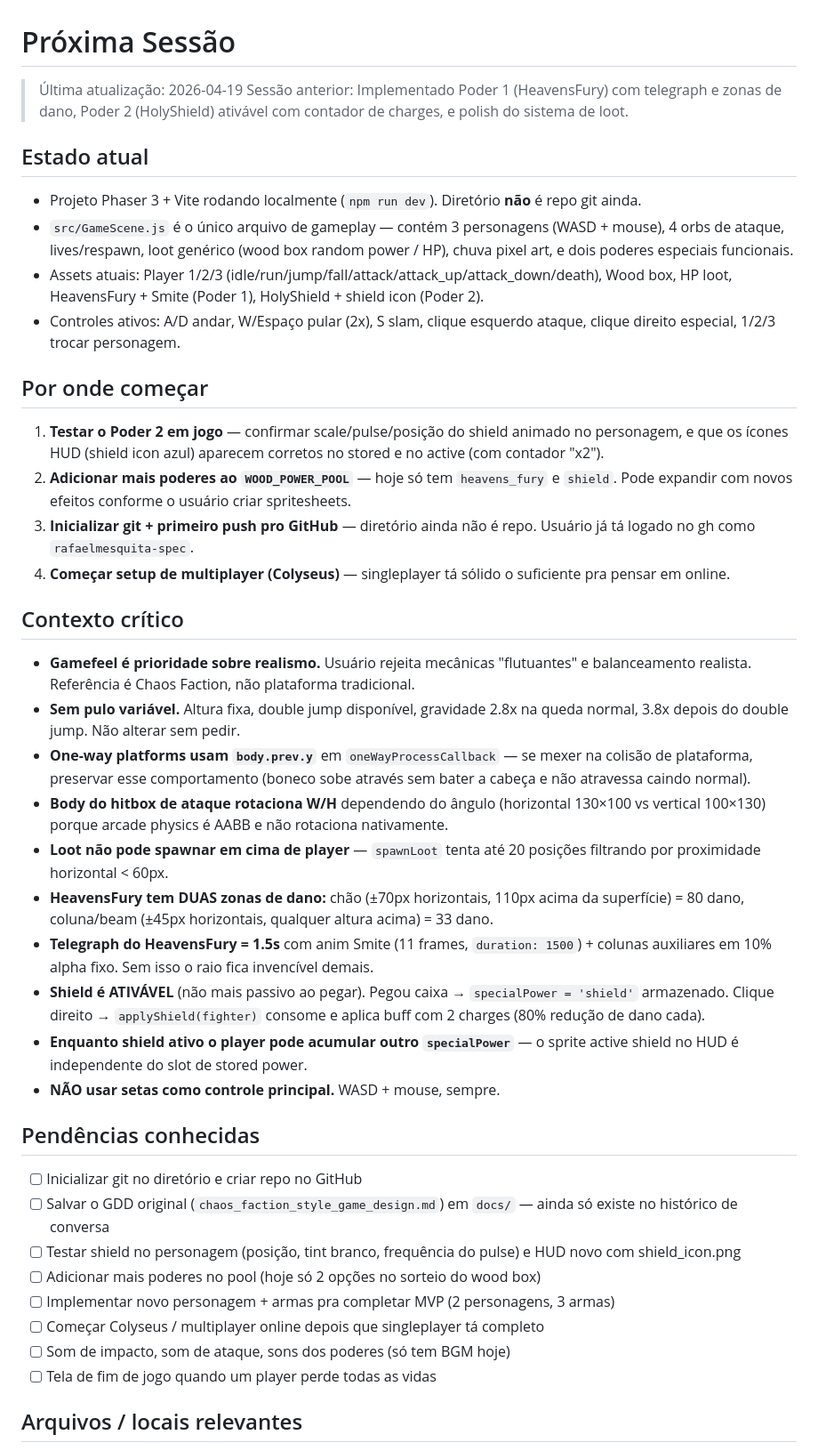
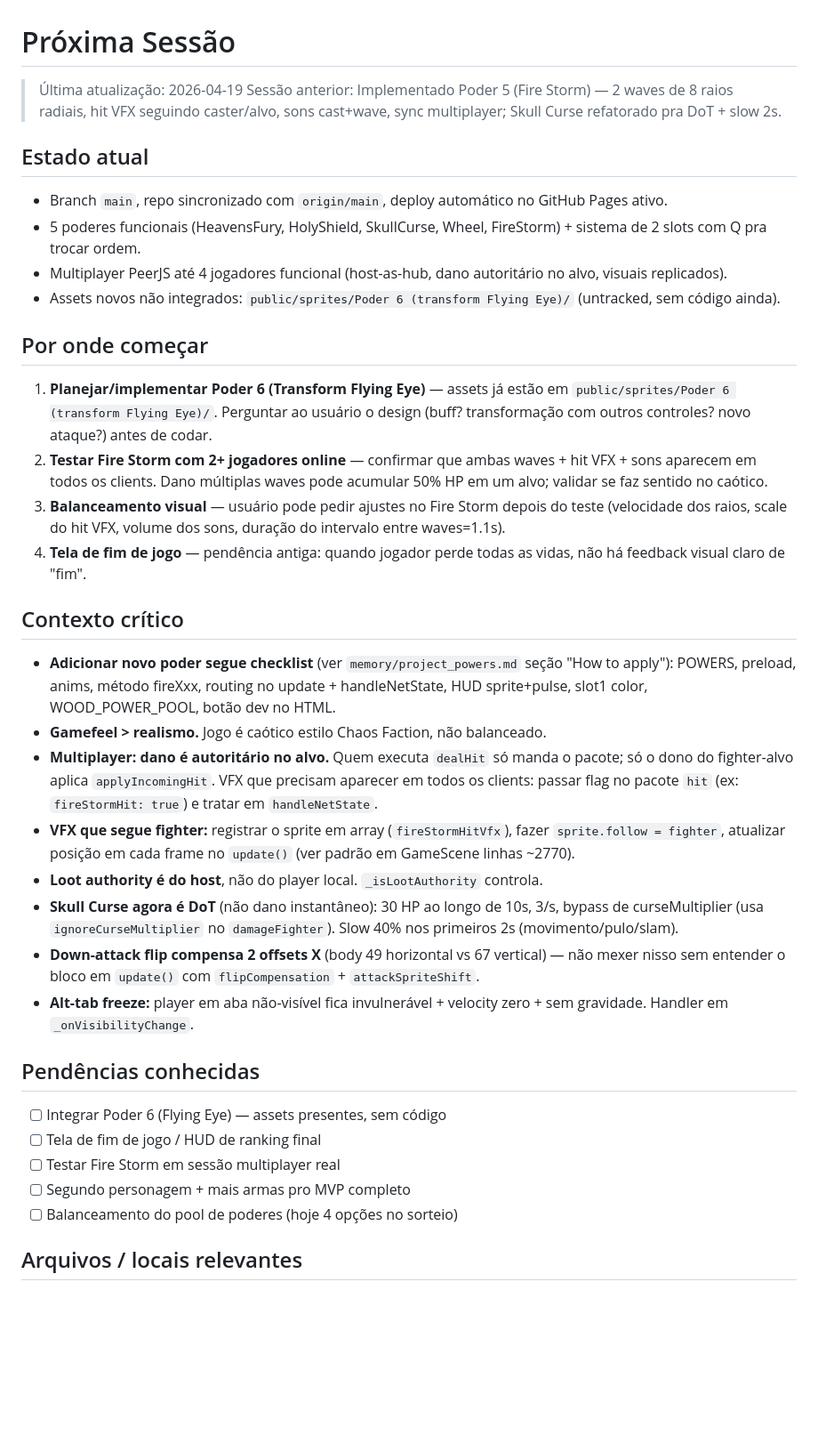
Before and after one commit to rafa-mesquita/halloween-dawn-anger, a Markdown page: NEXT-SESSION.md, the part around one of its changes. Shown at 89% size. Rendered like a GitHub page; blank space fills up the shorter version.

Commit message:
Update NEXT-SESSION for Fire Storm session
Co-Authored-By: Claude Opus 4.7 <noreply@anthropic.com>

```diff
--- a/NEXT-SESSION.md
+++ b/NEXT-SESSION.md
@@ -1,40 +1,35 @@
 # Próxima Sessão
 
 > Última atualização: 2026-04-19
-> Sessão anterior: Implementado Poder 1 (HeavensFury) com telegraph e zonas de dano, Poder 2 (HolyShield) ativável com contador de charges, e polish do sistema de loot.
+> Sessão anterior: Implementado Poder 5 (Fire Storm) — 2 waves de 8 raios radiais, hit VFX seguindo caster/alvo, sons cast+wave, sync multiplayer; Skull Curse refatorado pra DoT + slow 2s.
 
 ## Estado atual
-- Projeto Phaser 3 + Vite rodando localmente (`npm run dev`). Diretório **não** é repo git ainda.
-- `src/GameScene.js` é o único arquivo de gameplay — contém 3 personagens (WASD + mouse), 4 orbs de ataque, lives/respawn, loot genérico (wood box random power / HP), chuva pixel art, e dois poderes especiais funcionais.
-- Assets atuais: Player 1/2/3 (idle/run/jump/fall/attack/attack_up/attack_down/death), Wood box, HP loot, HeavensFury + Smite (Poder 1), HolyShield + shield icon (Poder 2).
-- Controles ativos: A/D andar, W/Espaço pular (2x), S slam, clique esquerdo ataque, clique direito especial, 1/2/3 trocar personagem.
+- Branch `main`, repo sincronizado com `origin/main`, deploy automático no GitHub Pages ativo.
+- 5 poderes funcionais (HeavensFury, HolyShield, SkullCurse, Wheel, FireStorm) + sistema de 2 slots com Q pra trocar ordem.
+- Multiplayer PeerJS até 4 jogadores funcional (host-as-hub, dano autoritário no alvo, visuais replicados).
+- Assets novos não integrados: `public/sprites/Poder 6 (transform Flying Eye)/` (untracked, sem código ainda).
 
 ## Por onde começar
-1. **Testar o Poder 2 em jogo** — confirmar scale/pulse/posição do shield animado no personagem, e que os ícones HUD (shield icon azul) aparecem corretos no stored e no active (com contador "x2").
-2. **Adicionar mais poderes ao `WOOD_POWER_POOL`** — hoje só tem `heavens_fury` e `shield`. Pode expandir com novos efeitos conforme o usuário criar spritesheets.
-3. **Inicializar git + primeiro push pro GitHub** — diretório ainda não é repo. Usuário já tá logado no gh como `rafaelmesquita-spec`.
-4. **Começar setup de multiplayer (Colyseus)** — singleplayer tá sólido o suficiente pra pensar em online.
+1. **Planejar/implementar Poder 6 (Transform Flying Eye)** — assets já estão em `public/sprites/Poder 6 (transform Flying Eye)/`. Perguntar ao usuário o design (buff? transformação com outros controles? novo ataque?) antes de codar.
+2. **Testar Fire Storm com 2+ jogadores online** — confirmar que ambas waves + hit VFX + sons aparecem em todos os clients. Dano múltiplas waves pode acumular 50% HP em um alvo; validar se faz sentido no caótico.
+3. **Balanceamento visual** — usuário pode pedir ajustes no Fire Storm depois do teste (velocidade dos raios, scale do hit VFX, volume dos sons, duração do intervalo entre waves=1.1s).
+4. **Tela de fim de jogo** — pendência antiga: quando jogador perde todas as vidas, não há feedback visual claro de "fim".
 
 ## Contexto crítico
-- **Gamefeel é prioridade sobre realismo.** Usuário rejeita mecânicas "flutuantes" e balanceamento realista. Referência é Chaos Faction, não plataforma tradicional.
-- **Sem pulo variável.** Altura fixa, double jump disponível, gravidade 2.8x na queda normal, 3.8x depois do double jump. Não alterar sem pedir.
-- **One-way platforms usam `body.prev.y`** em `oneWayProcessCallback` — se mexer na colisão de plataforma, preservar esse comportamento (boneco sobe através sem bater a cabeça e não atravessa caindo normal).
-- **Body do hitbox de ataque rotaciona W/H** dependendo do ângulo (horizontal 130×100 vs vertical 100×130) porque arcade physics é AABB e não rotaciona nativamente.
-- **Loot não pode spawnar em cima de player** — `spawnLoot` tenta até 20 posições filtrando por proximidade horizontal < 60px.
-- **HeavensFury tem DUAS zonas de dano:** chão (±70px horizontais, 110px acima da superfície) = 80 dano, coluna/beam (±45px horizontais, qualquer altura acima) = 33 dano.
-- **Telegraph do HeavensFury = 1.5s** com anim Smite (11 frames, `duration: 1500`) + colunas auxiliares em 10% alpha fixo. Sem isso o raio fica invencível demais.
-- **Shield é ATIVÁVEL** (não mais passivo ao pegar). Pegou caixa → `specialPower = 'shield'` armazenado. Clique direito → `applyShield(fighter)` consome e aplica buff com 2 charges (80% redução de dano cada).
-- **Enquanto shield ativo o player pode acumular outro `specialPower`** — o sprite active shield no HUD é independente do slot de stored power.
-- **NÃO usar setas como controle principal.** WASD + mouse, sempre.
+- **Adicionar novo poder segue checklist** (ver `memory/project_powers.md` seção "How to apply"): POWERS, preload, anims, método fireXxx, routing no update + handleNetState, HUD sprite+pulse, slot1 color, WOOD_POWER_POOL, botão dev no HTML.
+- **Gamefeel > realismo.** Jogo é caótico estilo Chaos Faction, não balanceado.
+- **Multiplayer: dano é autoritário no alvo.** Quem executa `dealHit` só manda o pacote; só o dono do fighter-alvo aplica `applyIncomingHit`. VFX que precisam aparecer em todos os clients: passar flag no pacote `hit` (ex: `fireStormHit: true`) e tratar em `handleNetState`.
+- **VFX que segue fighter:** registrar o sprite em array (`fireStormHitVfx`), fazer `sprite.follow = fighter`, atualizar posição em cada frame no `update()` (ver padrão em GameScene linhas ~2770).
+- **Loot authority é do host**, não do player local. `_isLootAuthority` controla.
+- **Skull Curse agora é DoT** (não dano instantâneo): 30 HP ao longo de 10s, 3/s, bypass de curseMultiplier (usa `ignoreCurseMultiplier` no `damageFighter`). Slow 40% nos primeiros 2s (movimento/pulo/slam).
+- **Down-attack flip compensa 2 offsets X** (body 49 horizontal vs 67 vertical) — não mexer nisso sem entender o bloco em `update()` com `flipCompensation` + `attackSpriteShift`.
+- **Alt-tab freeze:** player em aba não-visível fica invulnerável + velocity zero + sem gravidade. Handler em `_onVisibilityChange`.
 
 ## Pendências conhecidas
-- [ ] Inicializar git no diretório e criar repo no GitHub
-- [ ] Salvar o GDD original (`chaos_faction_style_game_design.md`) em `docs/` — ainda só existe no histórico de conversa
-- [ ] Testar shield no personagem (posição, tint branco, frequência do pulse) e HUD novo com shield_icon.png
-- [ ] Adicionar mais poderes no pool (hoje só 2 opções no sorteio do wood box)
-- [ ] Implementar novo personagem + armas pra completar MVP (2 personagens, 3 armas)
-- [ ] Começar Colyseus / multiplayer online depois que singleplayer tá completo
-- [ ] Som de impacto, som de ataque, sons dos poderes (só tem BGM hoje)
-- [ ] Tela de fim de jogo quando um player perde todas as vidas
+- [ ] Integrar Poder 6 (Flying Eye) — assets presentes, sem código
+- [ ] Tela de fim de jogo / HUD de ranking final
+- [ ] Testar Fire Storm em sessão multiplayer real
+- [ ] Segundo personagem + mais armas pro MVP completo
+- [ ] Balanceamento do pool de poderes (hoje 4 opções no sorteio)
 
 ## Arquivos / locais relevantes
```
Also changed, not shown: other parts of NEXT-SESSION.md (+16 -19 lines).
